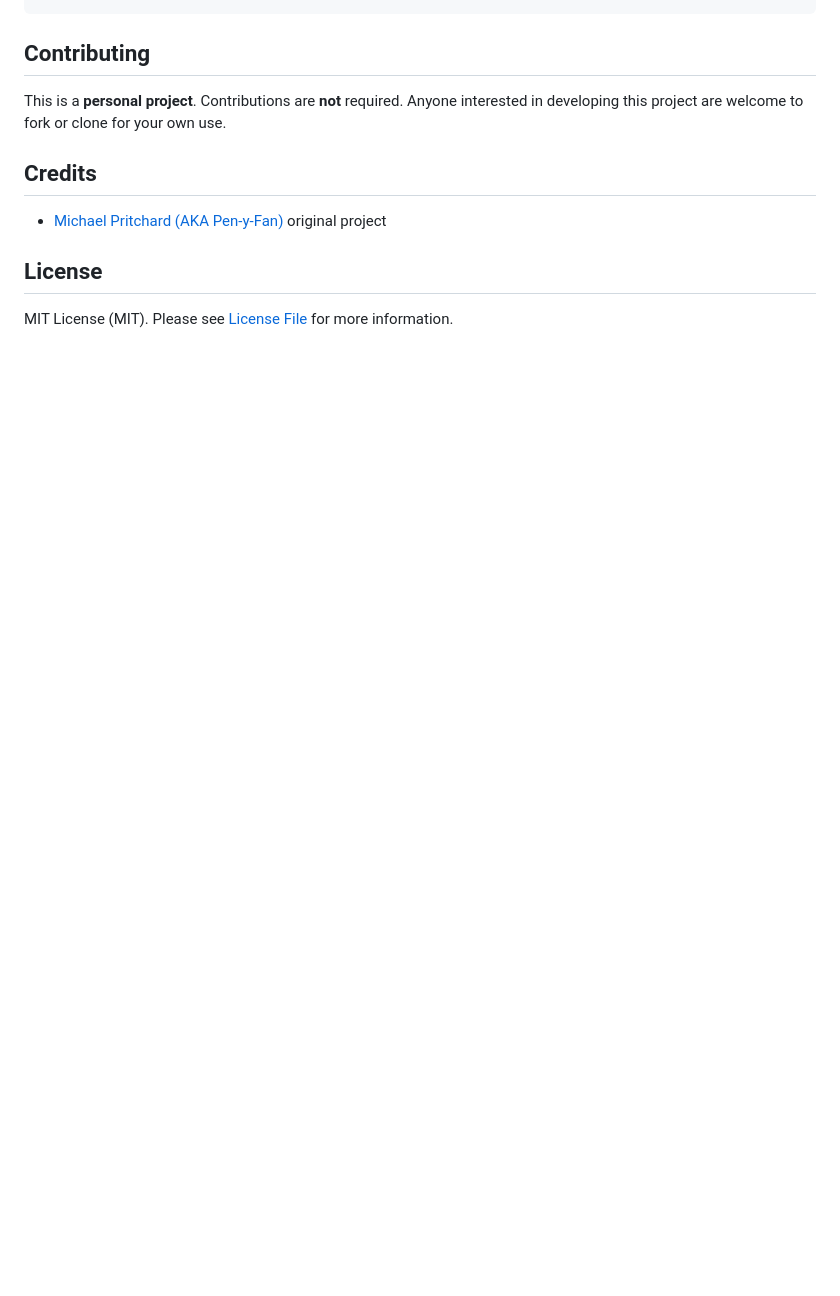
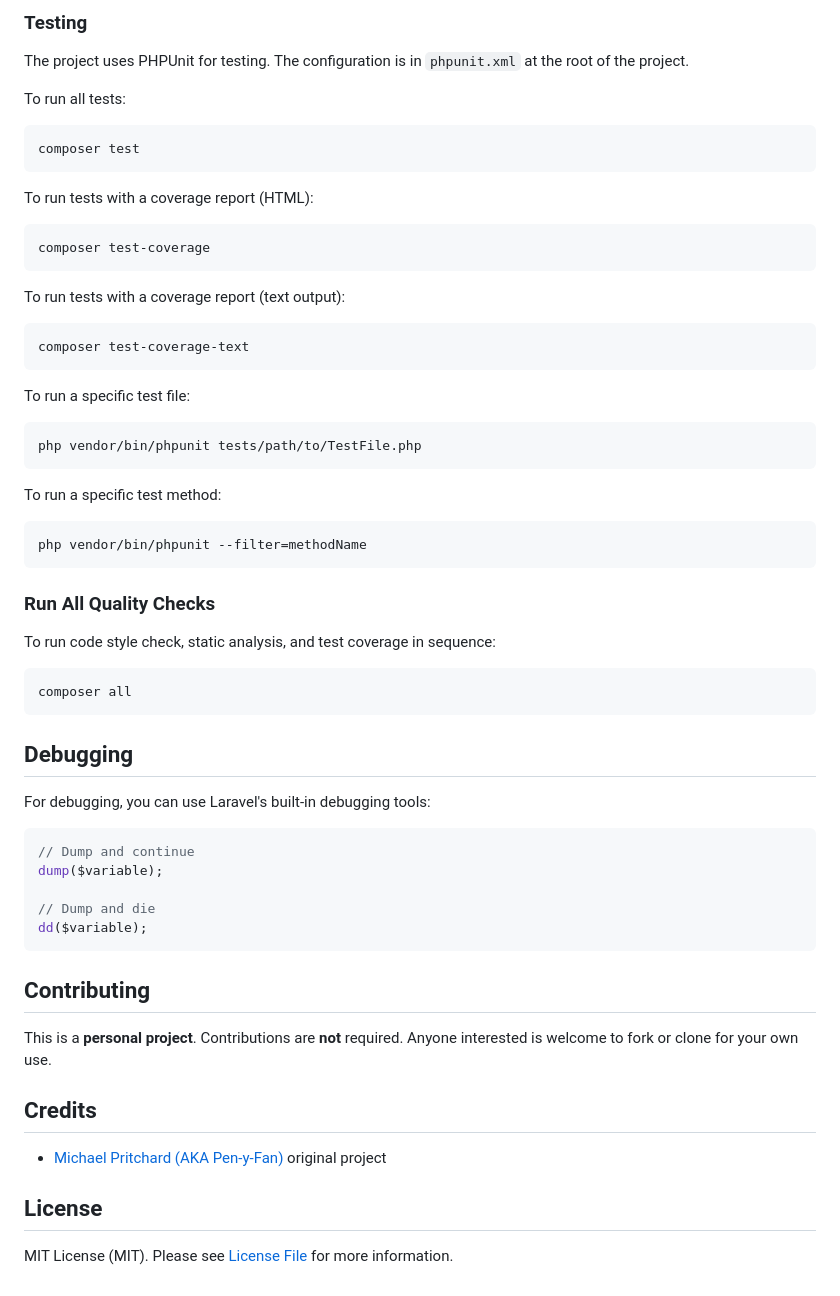
Before and after one commit to Pen-y-Fan/solar, a Markdown page: README.md, the part around one of its changes. Drawn GitHub-style; blank space fills up the shorter version.

````diff
--- a/README.md
+++ b/README.md
@@ -237,17 +223,63 @@ Or directly:
 ```
 
-<!--
-- [Rector](https://github.com/rectorphp/rector) - Automatic code update - set to Laravel 10 and PHPUnit 10.
-- [Parallel-Lint](https://github.com/php-parallel-lint/PHP-Parallel-Lint) - This application checks syntax of PHP files
-  in parallel
-- [Laravel debug bar](https://github.com/barryvdh/laravel-debugbar) - debug bar for views, shows models, db calls etc.
-- [GrumPHP](https://github.com/phpro/grumphp) - pre-commit hook to run the above tools before committing code
--->
+### Testing
+
+The project uses PHPUnit for testing. The configuration is in `phpunit.xml` at the root of the project.
+
+To run all tests:
+
+```shell
+composer test
+```
+
+To run tests with a coverage report (HTML):
+
+```shell
+composer test-coverage
+```
+
+To run tests with a coverage report (text output):
+
+```shell
+composer test-coverage-text
+```
+
+To run a specific test file:
+
+```shell
+php vendor/bin/phpunit tests/path/to/TestFile.php
+```
+
+To run a specific test method:
+
+```shell
+php vendor/bin/phpunit --filter=methodName
+```
+
+### Run All Quality Checks
+
+To run code style check, static analysis, and test coverage in sequence:
+
+```shell
+composer all
+```
+
+## Debugging
+
+For debugging, you can use Laravel's built-in debugging tools:
+
+```php
+// Dump and continue
+dump($variable);
+
+// Dump and die
+dd($variable);
+```
 
 ## Contributing
 
-This is a **personal project**. Contributions are **not** required. Anyone interested in developing this project are
-welcome to fork or clone for your own use.
+This is a **personal project**. Contributions are **not** required. Anyone interested is welcome to fork or clone for
+your own use.
 
 ## Credits
 
````
Also changed, not shown: other parts of README.md (+44 -58 lines).
